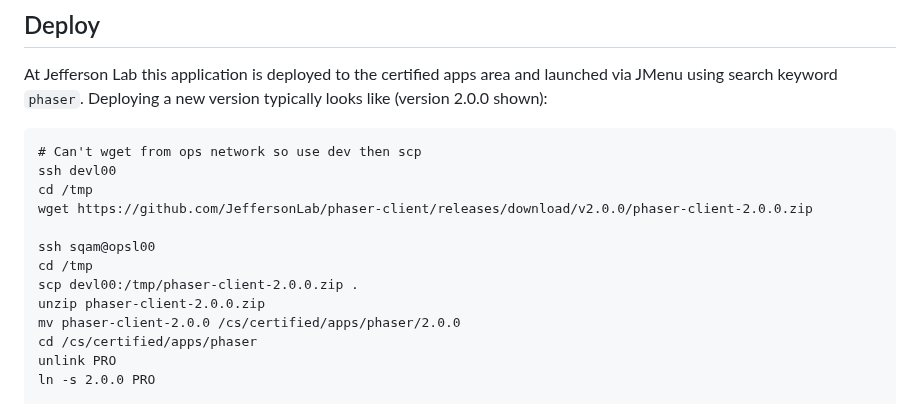
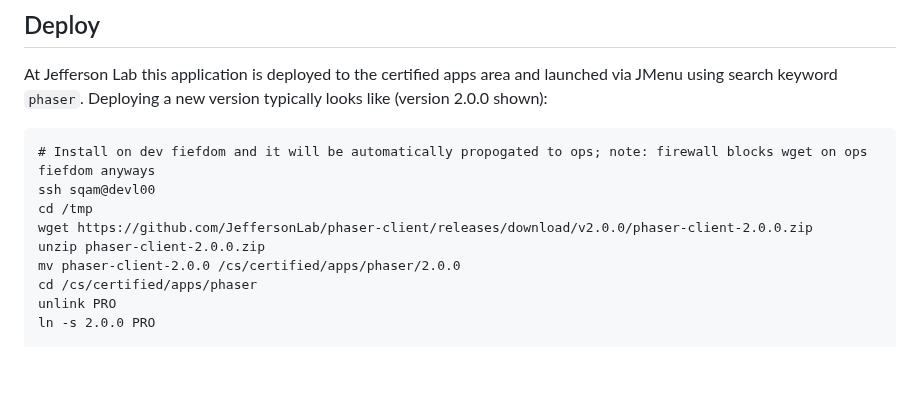
Before and after one commit to JeffersonLab/phaser-client, a Markdown page: README.md, the part around the change. Drawn GitHub-style; blank space fills up the shorter version.

````diff
--- a/README.md
+++ b/README.md
@@ -98,14 +98,10 @@ gradlew assembleDist
 ## Deploy
 At Jefferson Lab this application is deployed to the certified apps area and launched via JMenu using search keyword `phaser`.  Deploying a new version typically looks like (version 2.0.0 shown):
 ```
-# Can't wget from ops network so use dev then scp
-ssh devl00
+# Install on dev fiefdom and it will be automatically propogated to ops; note: firewall blocks wget on ops fiefdom anyways
+ssh sqam@devl00
 cd /tmp
 wget https://github.com/JeffersonLab/phaser-client/releases/download/v2.0.0/phaser-client-2.0.0.zip
-
-ssh sqam@opsl00
-cd /tmp
-scp devl00:/tmp/phaser-client-2.0.0.zip .
 unzip phaser-client-2.0.0.zip
 mv phaser-client-2.0.0 /cs/certified/apps/phaser/2.0.0
 cd /cs/certified/apps/phaser
````
